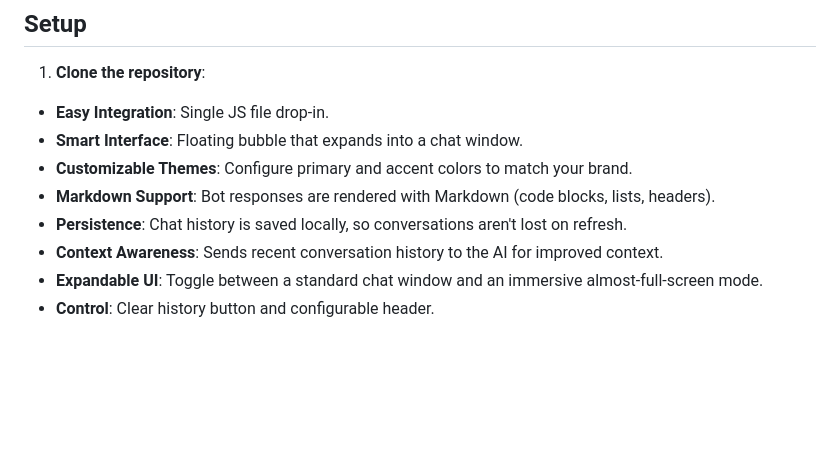
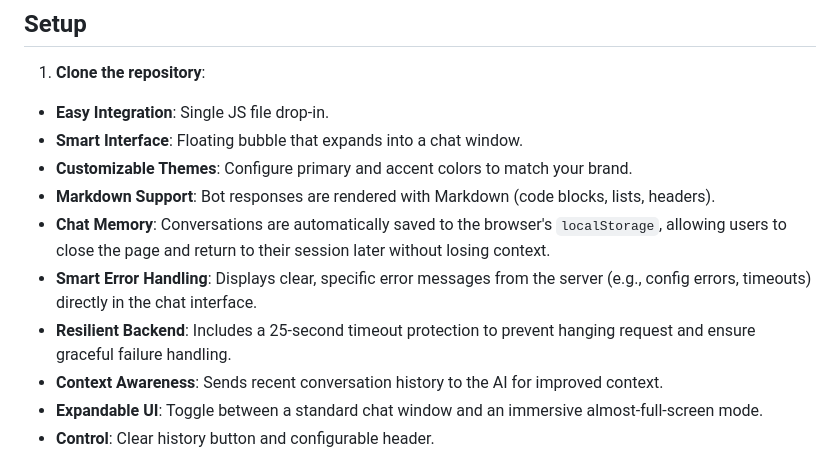
Before and after one commit to halans/chat-bubble, a Markdown page: README.md, the part around the change. Drawn GitHub-style; blank space fills up the shorter version.

Commit message:
feat: Document chat memory, smart error handling, and resilient backend features in README.

```diff
--- a/README.md
+++ b/README.md
@@ -22,7 +22,9 @@ A modern, floating chat widget that can be easily embedded into any website. It
 - **Smart Interface**: Floating bubble that expands into a chat window.
 - **Customizable Themes**: Configure primary and accent colors to match your brand.
 - **Markdown Support**: Bot responses are rendered with Markdown (code blocks, lists, headers).
-- **Persistence**: Chat history is saved locally, so conversations aren't lost on refresh.
+- **Chat Memory**: Conversations are automatically saved to the browser's `localStorage`, allowing users to close the page and return to their session later without losing context.
+- **Smart Error Handling**: Displays clear, specific error messages from the server (e.g., config errors, timeouts) directly in the chat interface.
+- **Resilient Backend**: Includes a 25-second timeout protection to prevent hanging request and ensure graceful failure handling.
 - **Context Awareness**: Sends recent conversation history to the AI for improved context.
 - **Expandable UI**: Toggle between a standard chat window and an immersive almost-full-screen mode.
 - **Control**: Clear history button and configurable header.
```
